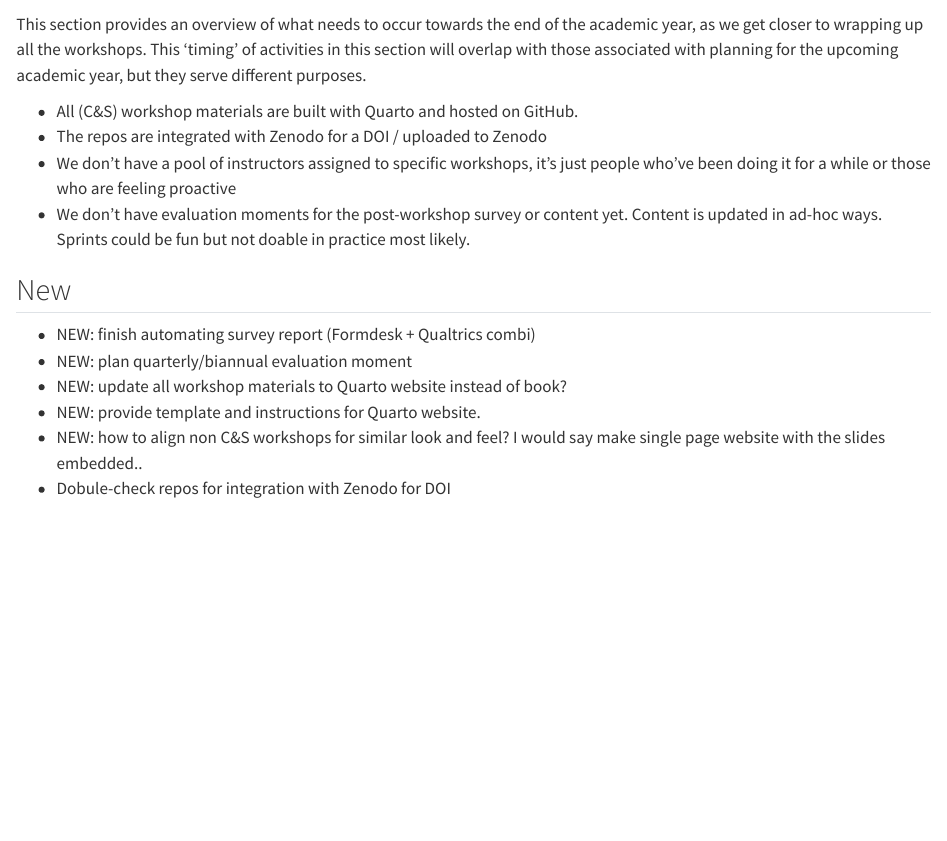
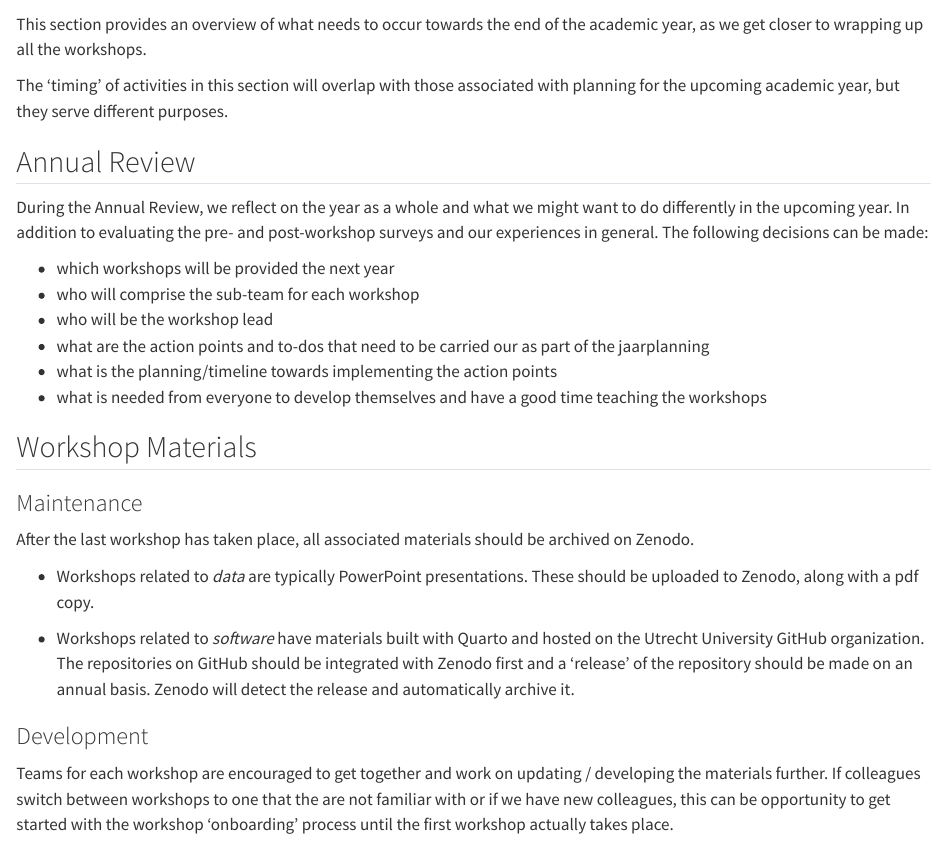
Before and after one commit to UtrechtUniversity/workshop-handbook, a Quarto document (after.qmd): the page in a window 1100 px wide, from 60 px down. Rendered offline with R 4.5, knitr and Pandoc in place of Quarto, with nearby package versions.

Commit message:
added after chapter and enabled comments

```diff
--- a/_quarto.yml
+++ b/_quarto.yml
@@ -19,6 +19,13 @@ book:
     - new.qmd
   downloads: [pdf, docx]
 
+  sidebar:
+    repo-url: https://github.com/UtrechtUniversity/workshop-handbook
+  repo-actions: [edit]
+  comments:
+    utterances:
+      repo: UtrechtUniversity/workshop-handbook
+
 format:
   html:
     theme: cosmo
--- a/after.qmd
+++ b/after.qmd
@@ -1,17 +1,30 @@
 # After {.unnumbered}
 
-This section provides an overview of what needs to occur towards the end of the academic year, as we get closer to wrapping up all the workshops. This 'timing' of activities in this section will overlap with those associated with planning for the upcoming academic year, but they serve different purposes.
+This section provides an overview of what needs to occur towards the end of the academic year, as we get closer to wrapping up all the workshops.
 
--	All (C&S) workshop materials are built with Quarto and hosted on GitHub.
--	The repos are integrated with Zenodo for a DOI / uploaded to Zenodo
--	We don’t have a pool of instructors assigned to specific workshops, it’s just people who’ve been doing it for a while or those who are feeling proactive
--	We don’t have evaluation moments for the post-workshop survey or content yet. Content is updated in ad-hoc ways. Sprints could be fun but not doable in practice most likely.
+The 'timing' of activities in this section will overlap with those associated with planning for the upcoming academic year, but they serve different purposes.
 
-## New
+## Annual Review
 
--	NEW: finish automating survey report (Formdesk + Qualtrics combi)
--	NEW: plan quarterly/biannual evaluation moment
--	NEW: update all workshop materials to Quarto website instead of book?
--	NEW: provide template and instructions for Quarto website.
--	NEW: how to align non C&S workshops for similar look and feel? I would say make single page website with the slides embedded..
--	Dobule-check repos for integration with Zenodo for DOI
+During the Annual Review, we reflect on the year as a whole and what we might want to do differently in the upcoming year. In addition to evaluating the pre- and post-workshop surveys and our experiences in general. The following decisions can be made:
+
+- which workshops will be provided the next year
+- who will comprise the sub-team for each workshop
+- who will be the workshop lead
+- what are the action points and to-dos that need to be carried our as part of the jaarplanning
+- what is the planning/timeline towards implementing the action points
+- what is needed from everyone to develop themselves and have a good time teaching the workshops
+
+## Workshop Materials
+
+### Maintenance
+
+After the last workshop has taken place, all associated materials should be archived on Zenodo.
+
+- Workshops related to _data_ are typically PowerPoint presentations. These should be uploaded to Zenodo, along with a pdf copy.
+
+- Workshops related to _software_ have materials built with Quarto and hosted on the Utrecht University GitHub organization. The repositories on GitHub should be integrated with Zenodo first and a 'release' of the repository should be made on an annual basis. Zenodo will detect the release and automatically archive it.
+
+### Development
+
+Teams for each workshop are encouraged to get together and work on updating / developing the materials further. If colleagues switch between workshops to one that the are not familiar with or if we have new colleagues, this can be opportunity to get started with the workshop 'onboarding' process until the first workshop actually takes place.
```
Also changed, not shown: .quarto/cites/index.json, .quarto/idx/after.qmd.json, .quarto/idx/before.qmd.json, .quarto/idx/custom-workshops.qmd.json, .quarto/idx/during.qmd.json, .quarto/idx/e-learnings.qmd.json, .quarto/idx/index.qmd.json, .quarto/idx/new.qmd.json, .quarto/idx/standard-workshops.qmd.json, docs/search.json (added), 21 other files.
